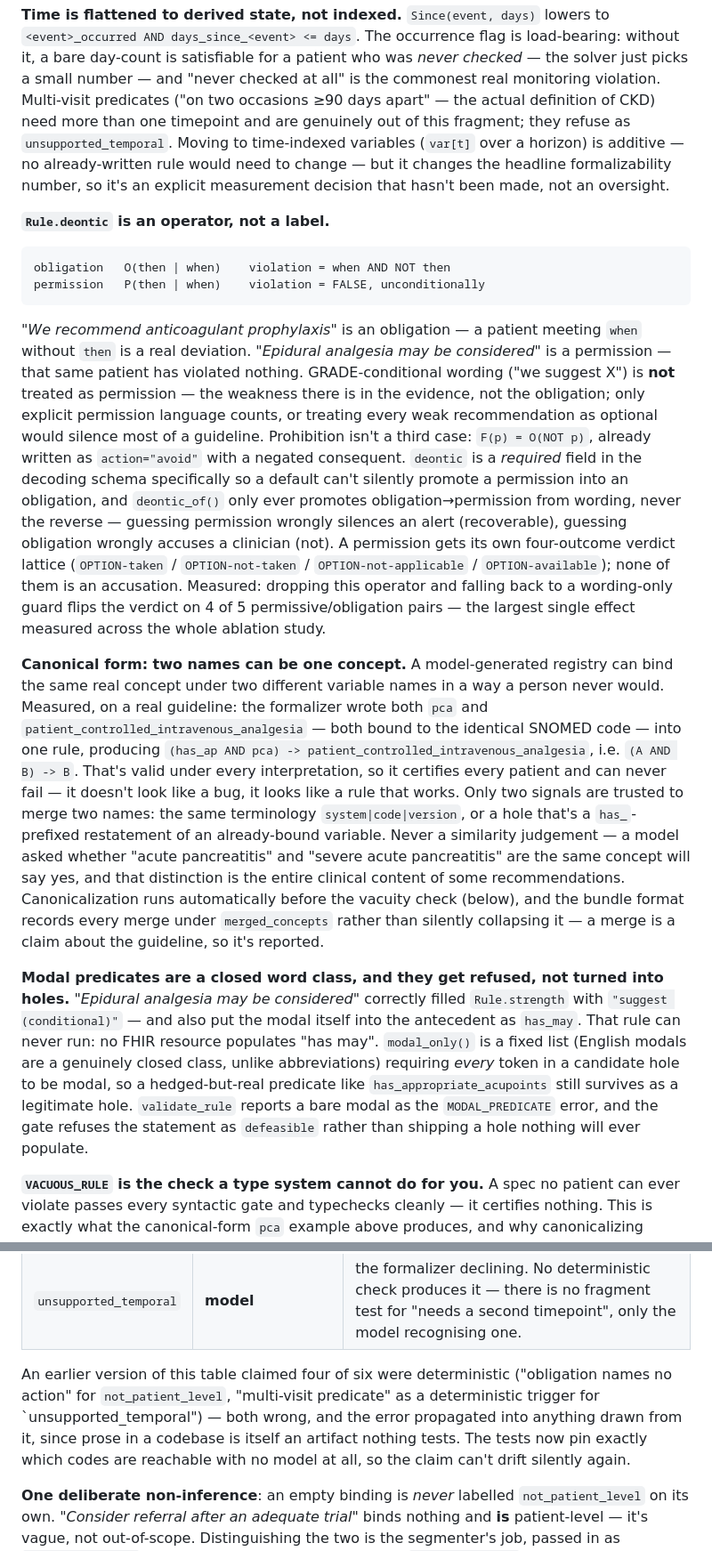
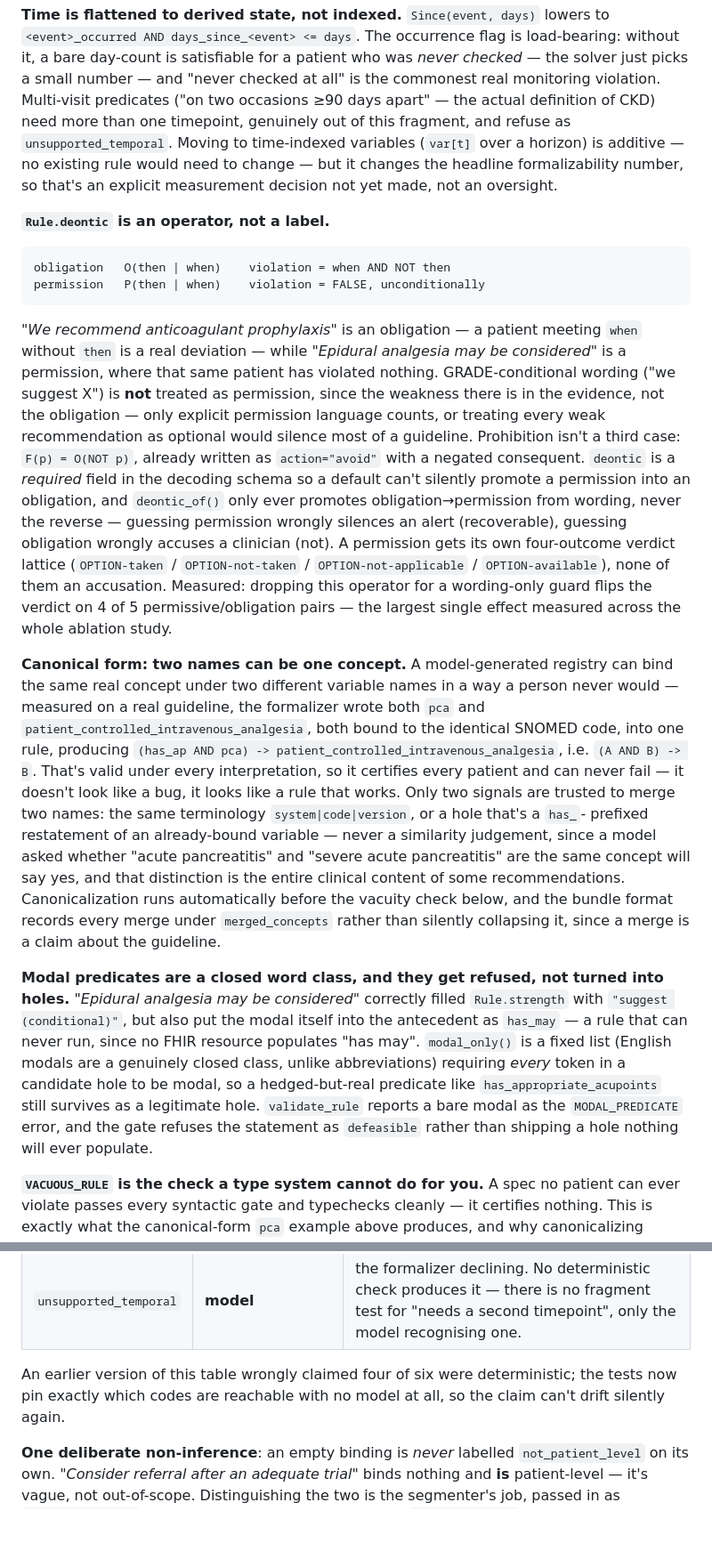
Before and after one commit to Trumbubble/Guideline-autoformalization, a Markdown page: CQL_converter/DOCUMENTATION.md, 2 parts joined by grey strips. Shown at 89% size. Drawn GitHub-style; blank space fills up the shorter version.

````diff
--- a/CQL_converter/DOCUMENTATION.md
+++ b/CQL_converter/DOCUMENTATION.md
@@ -182,12 +174,11 @@ flag is load-bearing: without it, a bare day-count is satisfiable for a
 patient who was *never checked* — the solver just picks a small number —
 and "never checked at all" is the commonest real monitoring violation.
 Multi-visit predicates ("on two occasions ≥90 days apart" — the actual
-definition of CKD) need more than one timepoint and are genuinely out of
-this fragment; they refuse as `unsupported_temporal`. Moving to
-time-indexed variables (`var[t]` over a horizon) is additive — no
-already-written rule would need to change — but it changes the headline
-formalizability number, so it's an explicit measurement decision that
-hasn't been made, not an oversight.
+definition of CKD) need more than one timepoint, genuinely out of this
+fragment, and refuse as `unsupported_temporal`. Moving to time-indexed
+variables (`var[t]` over a horizon) is additive — no existing rule would
+need to change — but it changes the headline formalizability number, so
+that's an explicit measurement decision not yet made, not an oversight.
 
 **`Rule.deontic` is an operator, not a label.**
 ```
@@ -195,53 +186,54 @@ obligation   O(then | when)    violation = when AND NOT then
 permission   P(then | when)    violation = FALSE, unconditionally
 ```
 *"We recommend anticoagulant prophylaxis"* is an obligation — a patient
-meeting `when` without `then` is a real deviation. *"Epidural analgesia may
-be considered"* is a permission — that same patient has violated nothing.
-GRADE-conditional wording ("we suggest X") is **not** treated as
-permission — the weakness there is in the evidence, not the obligation;
-only explicit permission language counts, or treating every weak
-recommendation as optional would silence most of a guideline. Prohibition
-isn't a third case: `F(p) = O(NOT p)`, already written as `action="avoid"`
-with a negated consequent. `deontic` is a *required* field in the decoding
-schema specifically so a default can't silently promote a permission into
-an obligation, and `deontic_of()` only ever promotes obligation→permission
-from wording, never the reverse — guessing permission wrongly silences an
-alert (recoverable), guessing obligation wrongly accuses a clinician (not).
-A permission gets its own four-outcome verdict lattice (`OPTION-taken` /
-`OPTION-not-taken` / `OPTION-not-applicable` / `OPTION-available`); none of
-them is an accusation. Measured: dropping this operator and falling back to
-a wording-only guard flips the verdict on 4 of 5 permissive/obligation
-pairs — the largest single effect measured across the whole ablation study.
+meeting `when` without `then` is a real deviation — while *"Epidural
+analgesia may be considered"* is a permission, where that same patient has
+violated nothing. GRADE-conditional wording ("we suggest X") is **not**
+treated as permission, since the weakness there is in the evidence, not the
+obligation — only explicit permission language counts, or treating every
+weak recommendation as optional would silence most of a guideline.
+Prohibition isn't a third case: `F(p) = O(NOT p)`, already written as
+`action="avoid"` with a negated consequent. `deontic` is a *required* field
+in the decoding schema so a default can't silently promote a permission
+into an obligation, and `deontic_of()` only ever promotes
+obligation→permission from wording, never the reverse — guessing permission
+wrongly silences an alert (recoverable), guessing obligation wrongly accuses
+a clinician (not). A permission gets its own four-outcome verdict lattice
+(`OPTION-taken` / `OPTION-not-taken` / `OPTION-not-applicable` /
+`OPTION-available`), none of them an accusation. Measured: dropping this
+operator for a wording-only guard flips the verdict on 4 of 5
+permissive/obligation pairs — the largest single effect measured across the
+whole ablation study.
 
 **Canonical form: two names can be one concept.** A model-generated
 registry can bind the same real concept under two different variable names
-in a way a person never would. Measured, on a real guideline: the
-formalizer wrote both `pca` and `patient_controlled_intravenous_analgesia`
-— both bound to the identical SNOMED code — into one rule, producing
+in a way a person never would — measured on a real guideline, the
+formalizer wrote both `pca` and `patient_controlled_intravenous_analgesia`,
+both bound to the identical SNOMED code, into one rule, producing
 `(has_ap AND pca) -> patient_controlled_intravenous_analgesia`, i.e.
 `(A AND B) -> B`. That's valid under every interpretation, so it certifies
 every patient and can never fail — it doesn't look like a bug, it looks
 like a rule that works. Only two signals are trusted to merge two names:
 the same terminology `system|code|version`, or a hole that's a `has_`-
-prefixed restatement of an already-bound variable. Never a similarity
-judgement — a model asked whether "acute pancreatitis" and "severe acute
-pancreatitis" are the same concept will say yes, and that distinction is
-the entire clinical content of some recommendations. Canonicalization runs
-automatically before the vacuity check (below), and the bundle format
+prefixed restatement of an already-bound variable — never a similarity
+judgement, since a model asked whether "acute pancreatitis" and "severe
+acute pancreatitis" are the same concept will say yes, and that distinction
+is the entire clinical content of some recommendations. Canonicalization
+runs automatically before the vacuity check below, and the bundle format
 records every merge under `merged_concepts` rather than silently
-collapsing it — a merge is a claim about the guideline, so it's reported.
+collapsing it, since a merge is a claim about the guideline.
 
 **Modal predicates are a closed word class, and they get refused, not
 turned into holes.** *"Epidural analgesia may be considered"* correctly
-filled `Rule.strength` with `"suggest (conditional)"` — and also put the
-modal itself into the antecedent as `has_may`. That rule can never run: no
-FHIR resource populates "has may". `modal_only()` is a fixed list (English
-modals are a genuinely closed class, unlike abbreviations) requiring *every*
-token in a candidate hole to be modal, so a hedged-but-real predicate like
-`has_appropriate_acupoints` still survives as a legitimate hole.
-`validate_rule` reports a bare modal as the `MODAL_PREDICATE` error, and the
-gate refuses the statement as `defeasible` rather than shipping a hole
-nothing will ever populate.
+filled `Rule.strength` with `"suggest (conditional)"`, but also put the
+modal itself into the antecedent as `has_may` — a rule that can never run,
+since no FHIR resource populates "has may". `modal_only()` is a fixed list
+(English modals are a genuinely closed class, unlike abbreviations)
+requiring *every* token in a candidate hole to be modal, so a
+hedged-but-real predicate like `has_appropriate_acupoints` still survives
+as a legitimate hole. `validate_rule` reports a bare modal as the
+`MODAL_PREDICATE` error, and the gate refuses the statement as `defeasible`
+rather than shipping a hole nothing will ever populate.
 
 **`VACUOUS_RULE` is the check a type system cannot do for you.** A spec no
 patient can ever violate passes every syntactic gate and typechecks
@@ -321,12 +313,8 @@ Be precise about how much that buys, though: of the six refusal codes, only
 | `vague_predicate` | **model** | the formalizer declining |
 | `unsupported_temporal` | **model** | the formalizer declining. No deterministic check produces it — there is no fragment test for "needs a second timepoint", only the model recognising one. |
 
-An earlier version of this table claimed four of six were deterministic
-("obligation names no action" for `not_patient_level`,
-"multi-visit predicate" as a deterministic trigger for
-`unsupported_temporal") — both wrong, and the error propagated into
-anything drawn from it, since prose in a codebase is itself an artifact
-nothing tests. The tests now pin exactly which codes are reachable with no
+An earlier version of this table wrongly claimed four of six were
+deterministic; the tests now pin exactly which codes are reachable with no
 model at all, so the claim can't drift silently again.
 
 **One deliberate non-inference**: an empty binding is *never* labelled
````
Also changed, not shown: other parts of CQL_converter/DOCUMENTATION.md (+91 -100 lines), README.md (+32 -50 lines).
